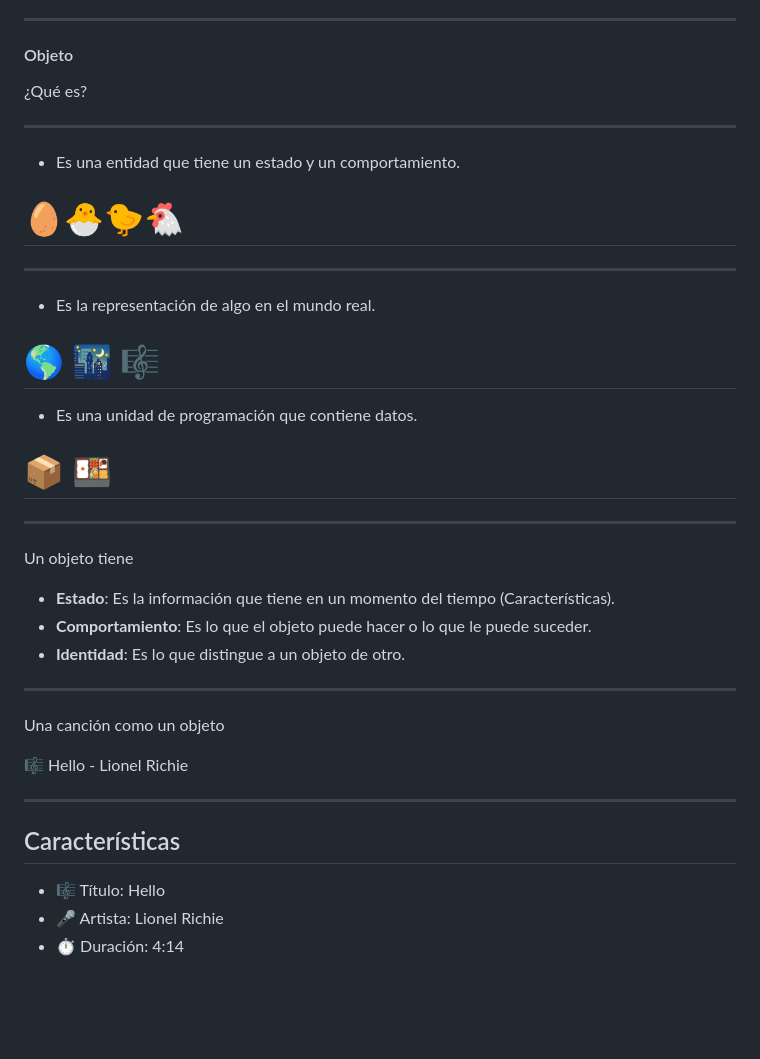
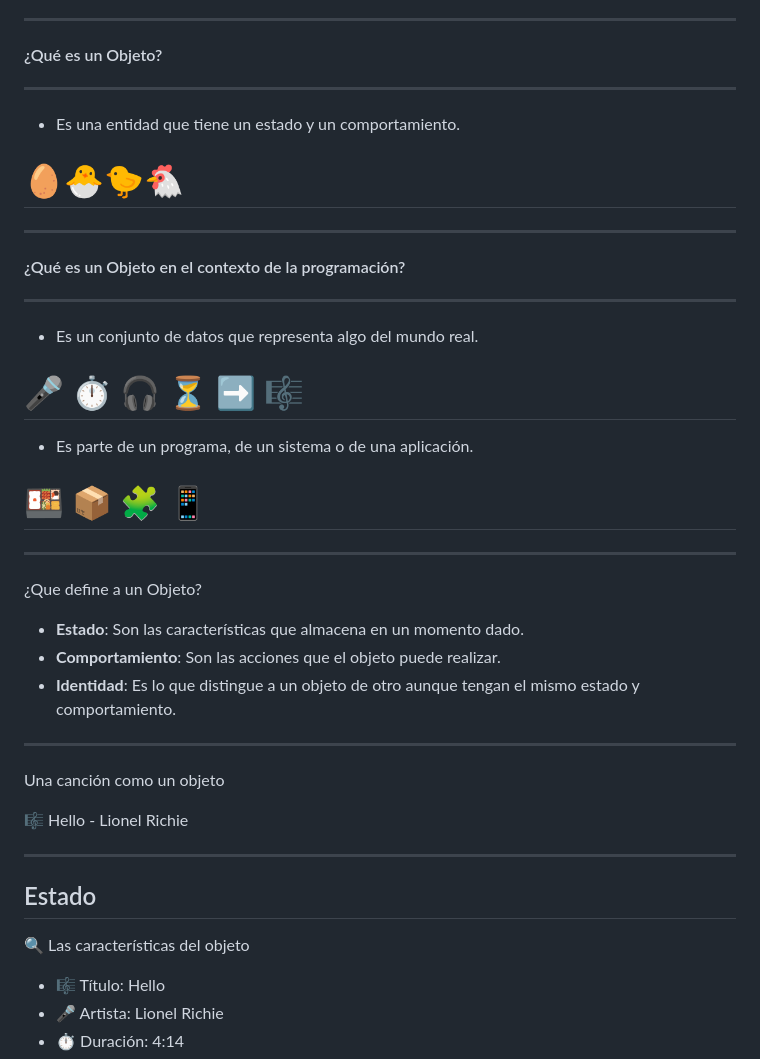
Before and after one commit to python-la-paz/python-study-group-oop, a Markdown page: content/sesion01/Readme.md, the part around the change printed below. Drawn GitHub-style; blank space fills up the shorter version.

```diff
--- a/content/sesion01/Readme.md
+++ b/content/sesion01/Readme.md
@@ -33,31 +33,34 @@ Cada cosa en el mundo real es un objeto. Sea tangible o intangible.
 
 ---
 
-#### Objeto
-
-¿Qué es?
+#### ¿Qué es un Objeto?
 
 ---
 - Es una entidad que tiene un estado y un comportamiento.
 
+
 # 🥚🐣🐤🐔
 
 ---
-- Es la representación de algo en el mundo real.
 
-# 🌎 🌃 🎼
+#### ¿Qué es un Objeto en el contexto de la programación?
 
-- Es una unidad de programación que contiene datos.
+---
+- Es un conjunto de datos que representa algo del mundo real.
 
-# 📦 🍱
+# 🎤 ⏱️ 🎧 ⏳ ➡ 🎼
+
+- Es parte de un programa, de un sistema o de una aplicación.
+
+# 🍱 📦 🧩 📱
 
 ---
 
-Un objeto tiene
+¿Que define a un Objeto?
 
-- **Estado**: Es la información que tiene en un momento del tiempo (Características).
-- **Comportamiento**: Es lo que el objeto puede hacer o lo que le puede suceder.
-- **Identidad**: Es lo que distingue a un objeto de otro.
+- **Estado**: Son las características que almacena en un momento dado.
+- **Comportamiento**: Son las acciones que el objeto puede realizar.
+- **Identidad**: Es lo que distingue a un objeto de otro aunque tengan el mismo estado y comportamiento.
 
 ---
 
@@ -67,7 +70,10 @@ Una canción como un objeto
 
 ---
 
-## Características
+## Estado
+
+🔍 Las características del objeto
+
 
 - 🎼 Título: Hello
 - 🎤 Artista: Lionel Richie
```
Also changed, not shown: other parts of content/sesion01/Readme.md (+35 -26 lines).
